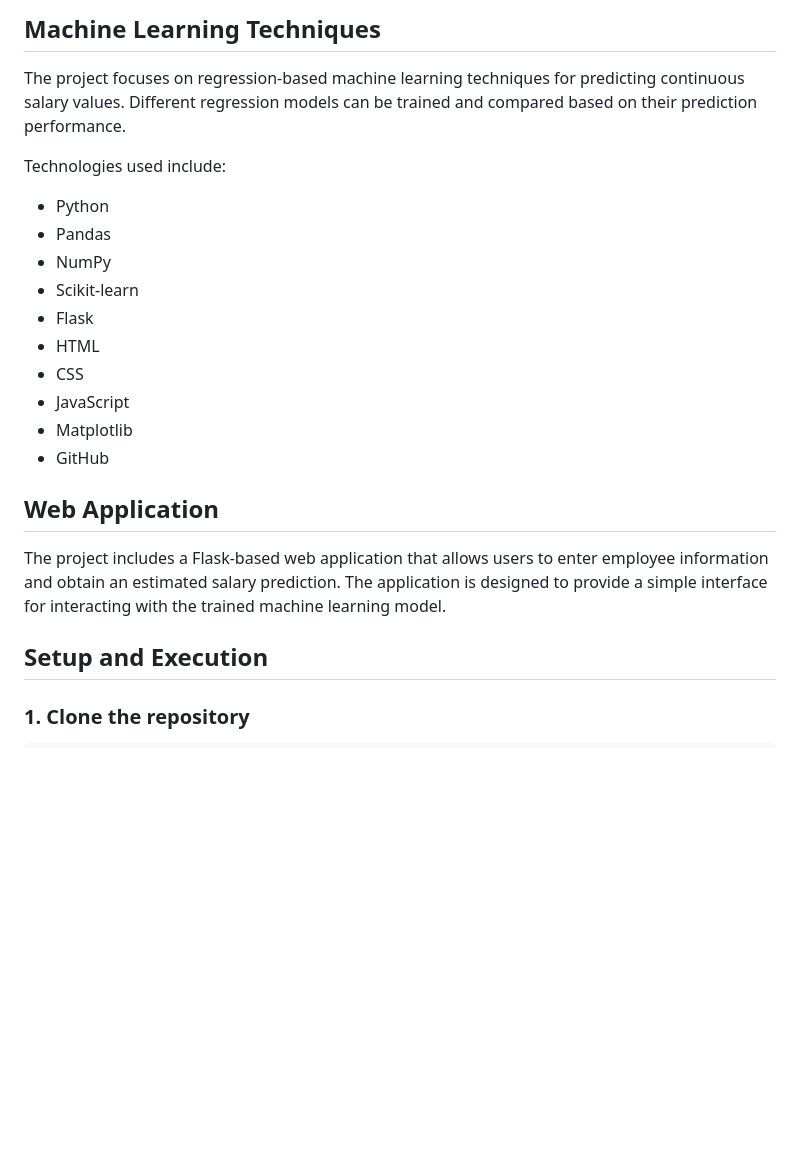
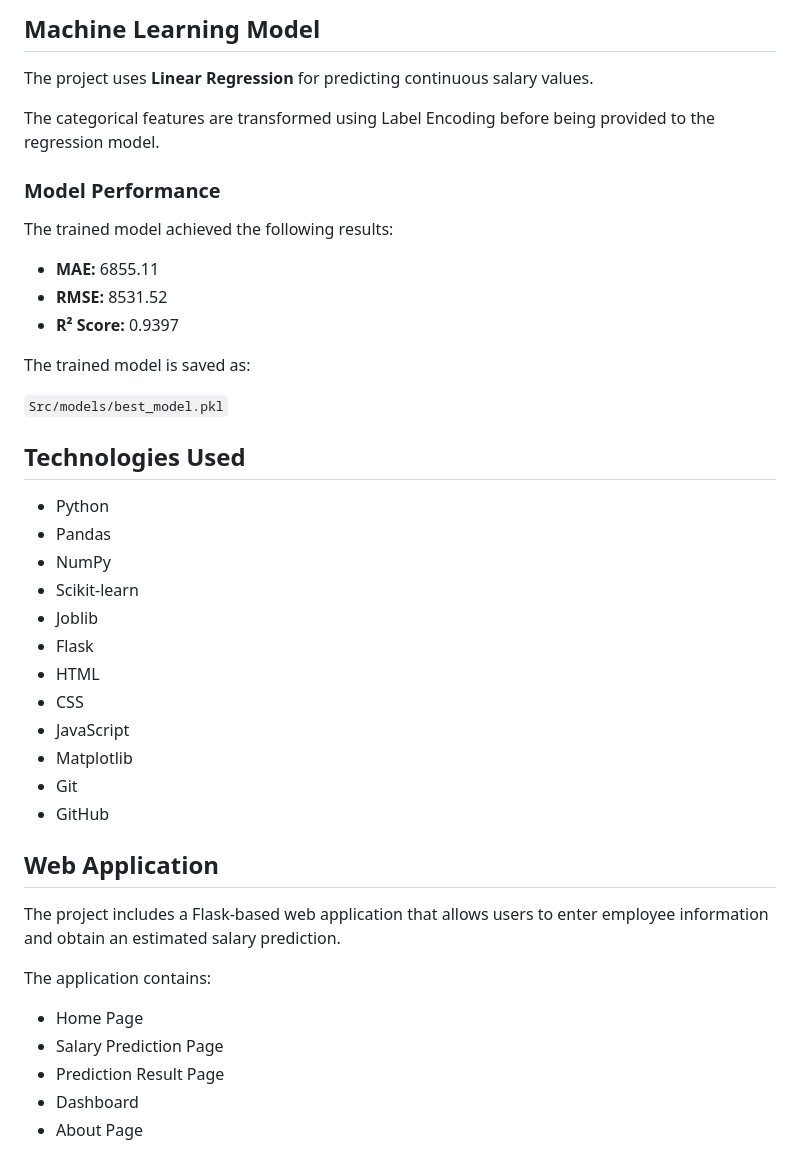
Before and after one commit to Nikitha-30505/KLH-CSE-2026-27-2420030505-SalarySenseAI, a Markdown page: README.md, the part around one of its changes. Drawn GitHub-style; blank space fills up the shorter version.

```diff
--- a/README.md
+++ b/README.md
@@ -47,26 +68,46 @@ The project follows these major steps:
 
-## Machine Learning Techniques
+## Machine Learning Model
 
-The project focuses on regression-based machine learning techniques for predicting continuous salary values. Different regression models can be trained and compared based on their prediction performance.
+The project uses **Linear Regression** for predicting continuous salary values.
 
-Technologies used include:
+The categorical features are transformed using Label Encoding before being provided to the regression model.
+
+### Model Performance
+
+The trained model achieved the following results:
+
+- **MAE:** 6855.11
+- **RMSE:** 8531.52
+- **R² Score:** 0.9397
+
+The trained model is saved as:
+
+`Src/models/best_model.pkl`
+
+## Technologies Used
 
 - Python
 - Pandas
 - NumPy
 - Scikit-learn
+- Joblib
 - Flask
 - HTML
 - CSS
 - JavaScript
 - Matplotlib
+- Git
 - GitHub
 
 ## Web Application
 
-The project includes a Flask-based web application that allows users to enter employee information and obtain an estimated salary prediction. The application is designed to provide a simple interface for interacting with the trained machine learning model.
+The project includes a Flask-based web application that allows users to enter employee information and obtain an estimated salary prediction.
 
-## Setup and Execution
+The application contains:
 
-### 1. Clone the repository
+- Home Page
+- Salary Prediction Page
+- Prediction Result Page
+- Dashboard
+- About Page
 
```
Also changed, not shown: other parts of README.md (+71 -13 lines).
